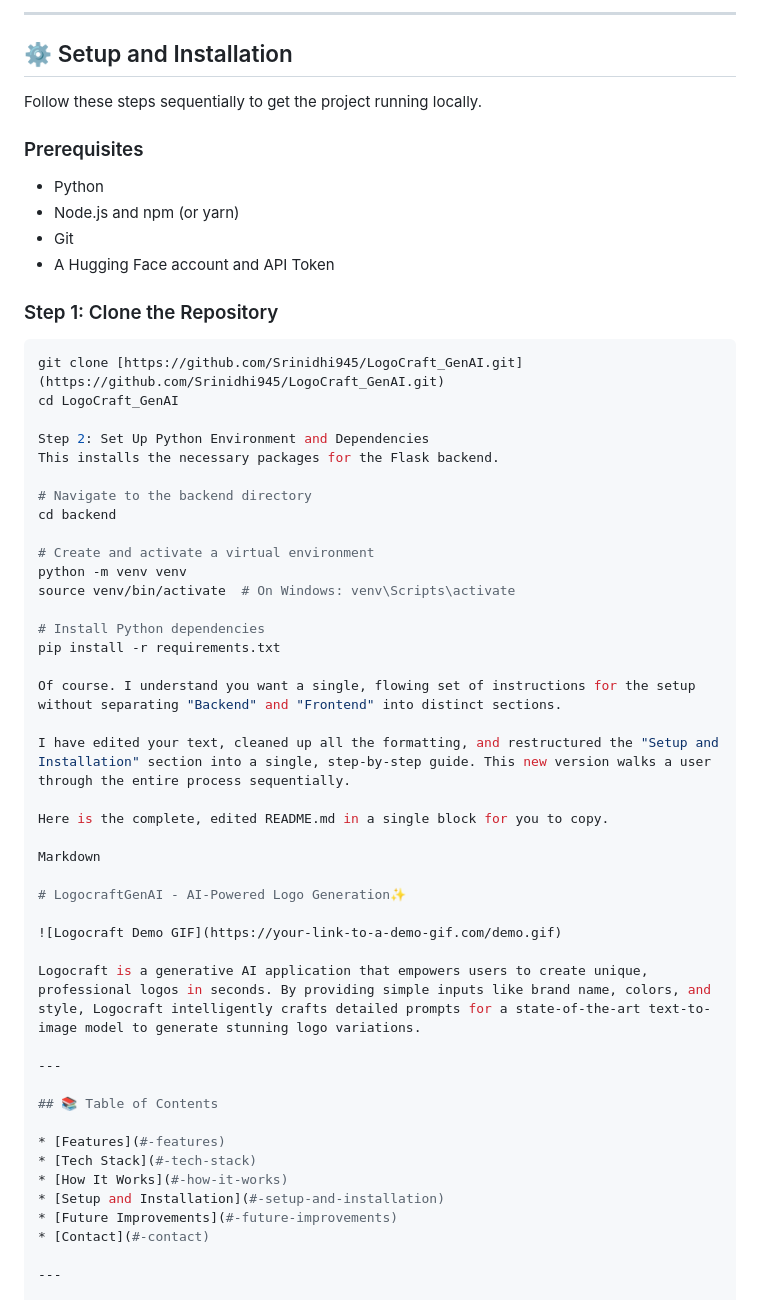
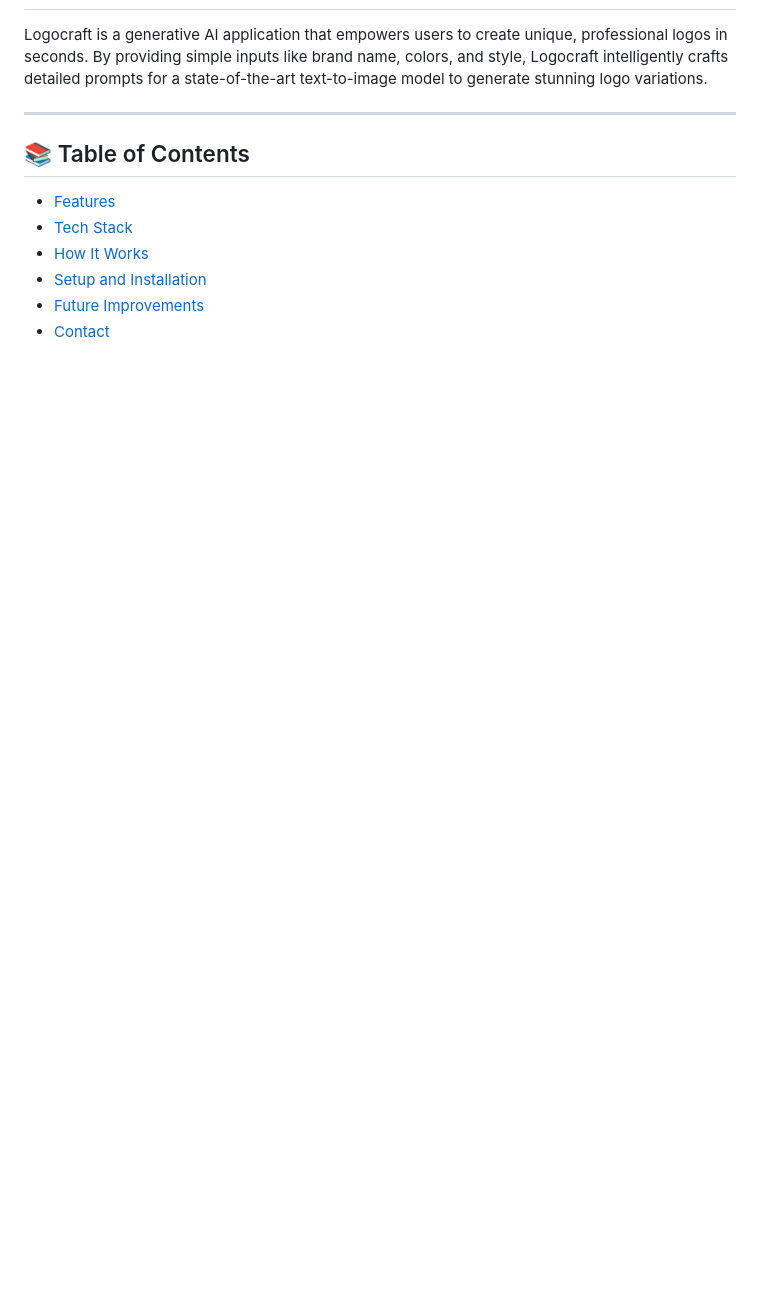
Before and after one commit to Srinidhi945/LogoCraft_GenAI, a Markdown page: README.md, the part around one of its changes. GitHub-like rendering; blank space fills up the shorter version.

````diff
--- a/README.md
+++ b/README.md
@@ -49,44 +2,3 @@ The application follows a simple but powerful data flow from user idea to final
----
-
-## ⚙️ Setup and Installation
-
-Follow these steps sequentially to get the project running locally.
-
-### Prerequisites
-* Python
-* Node.js and npm (or yarn)
-* Git
-* A Hugging Face account and API Token
-
-### Step 1: Clone the Repository
-```sh
-git clone [https://github.com/Srinidhi945/LogoCraft_GenAI.git](https://github.com/Srinidhi945/LogoCraft_GenAI.git)
-cd LogoCraft_GenAI
-
-Step 2: Set Up Python Environment and Dependencies
-This installs the necessary packages for the Flask backend.
-
-# Navigate to the backend directory
-cd backend
-
-# Create and activate a virtual environment
-python -m venv venv
-source venv/bin/activate  # On Windows: venv\Scripts\activate
-
-# Install Python dependencies
-pip install -r requirements.txt
-
-Of course. I understand you want a single, flowing set of instructions for the setup without separating "Backend" and "Frontend" into distinct sections.
-
-I have edited your text, cleaned up all the formatting, and restructured the "Setup and Installation" section into a single, step-by-step guide. This new version walks a user through the entire process sequentially.
-
-Here is the complete, edited README.md in a single block for you to copy.
-
-Markdown
-
-# LogocraftGenAI - AI-Powered Logo Generation✨
-
-![Logocraft Demo GIF](https://your-link-to-a-demo-gif.com/demo.gif)
 
 Logocraft is a generative AI application that empowers users to create unique, professional logos in seconds. By providing simple inputs like brand name, colors, and style, Logocraft intelligently crafts detailed prompts for a state-of-the-art text-to-image model to generate stunning logo variations.
 
````
Also changed, not shown: other parts of README.md (+9 -55 lines).
